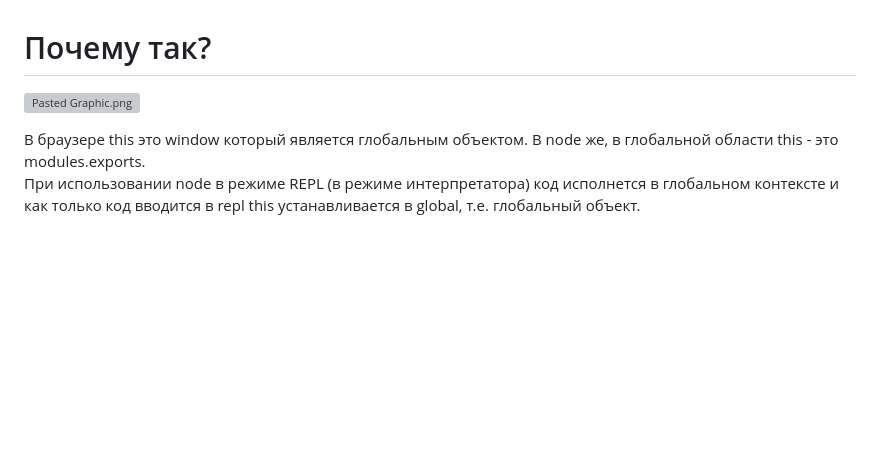
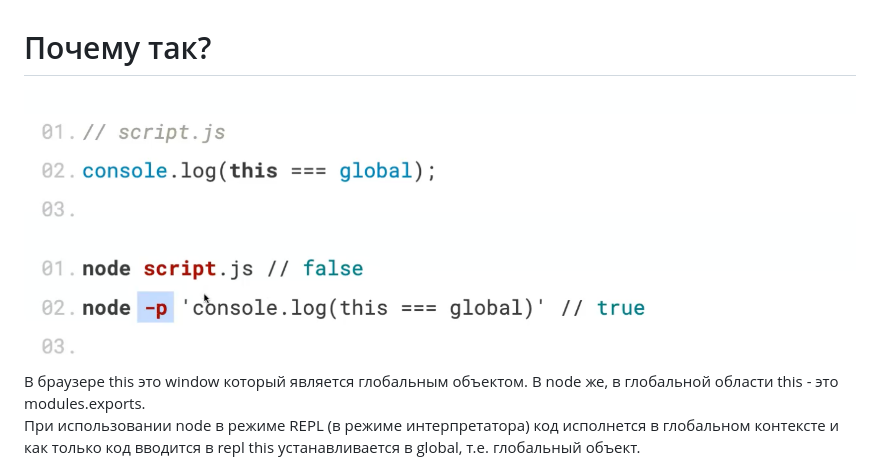
Before and after one commit to ellexo2456/lil_hw_front, a Markdown page: README.md, the part around the change. GitHub-like rendering; pictures changed too: scr.png (added); blank space fills up the shorter version; grey boxes are pictures that could not be loaded.

Commit message:
changed photo path

```diff
--- a/README.md
+++ b/README.md
@@ -1,7 +1,7 @@
 
 # Почему так?
 
-![Pasted Graphic.png](..%2F..%2F..%2F..%2FLibrary%2FGroup%20Containers%2Fgroup.com.apple.notes%2FAccounts%2FEFF2E33F-4848-4E90-90E4-62E777F67B97%2FMedia%2F4885395F-DD63-4C06-9BC5-6DA6F357118B%2FPasted%20Graphic.png)
+![Pasted Graphic.png](./scr.png)
 
 В браузере this это window который является глобальным объектом. В node же, в глобальной области this - это modules.exports.
 При использовании node в режиме REPL (в режиме интерпретатора) код исполнется в глобальном контексте и как только код вводится в repl this устанавливается в global, т.е. глобальный объект.
```
